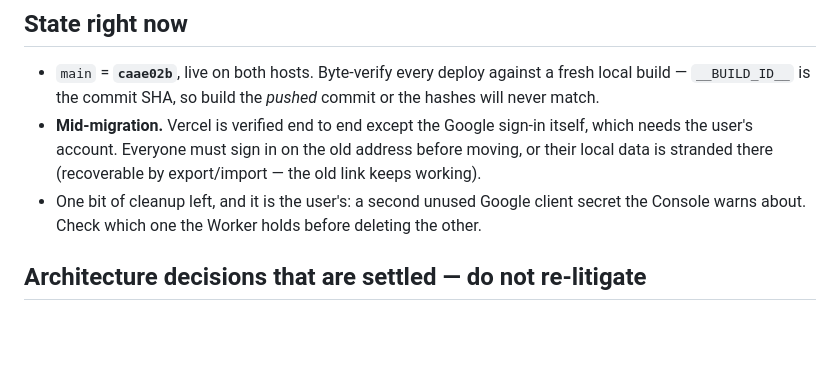
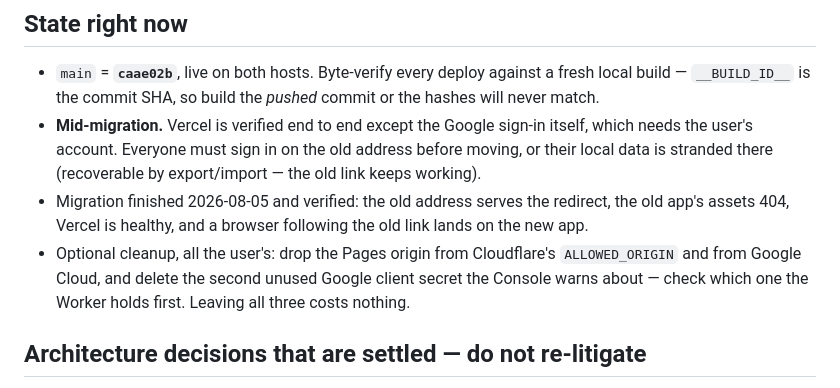
Before and after one commit to johnpatrickmendozacdu-pixel/workout, a Markdown page: docs/SESSION-HANDOFF.md, the part around the change. Rendered like a GitHub page; blank space fills up the shorter version.

Commit message:
Record the finished migration
Co-Authored-By: Claude Opus 5 <noreply@anthropic.com>

```diff
--- a/docs/SESSION-HANDOFF.md
+++ b/docs/SESSION-HANDOFF.md
@@ -41,9 +41,13 @@ Worker's pure helpers only — **not `main.js`, not `googleSync.js`**.
   itself, which needs the user's account. Everyone must sign in on the old
   address before moving, or their local data is stranded there (recoverable by
   export/import — the old link keeps working).
-- One bit of cleanup left, and it is the user's: a second unused Google client
-  secret the Console warns about. Check which one the Worker holds before
-  deleting the other.
+- Migration finished 2026-08-05 and verified: the old address serves the
+  redirect, the old app's assets 404, Vercel is healthy, and a browser following
+  the old link lands on the new app.
+- Optional cleanup, all the user's: drop the Pages origin from Cloudflare's
+  `ALLOWED_ORIGIN` and from Google Cloud, and delete the second unused Google
+  client secret the Console warns about — check which one the Worker holds first.
+  Leaving all three costs nothing.
 
 ## Architecture decisions that are settled — do not re-litigate
 
```
